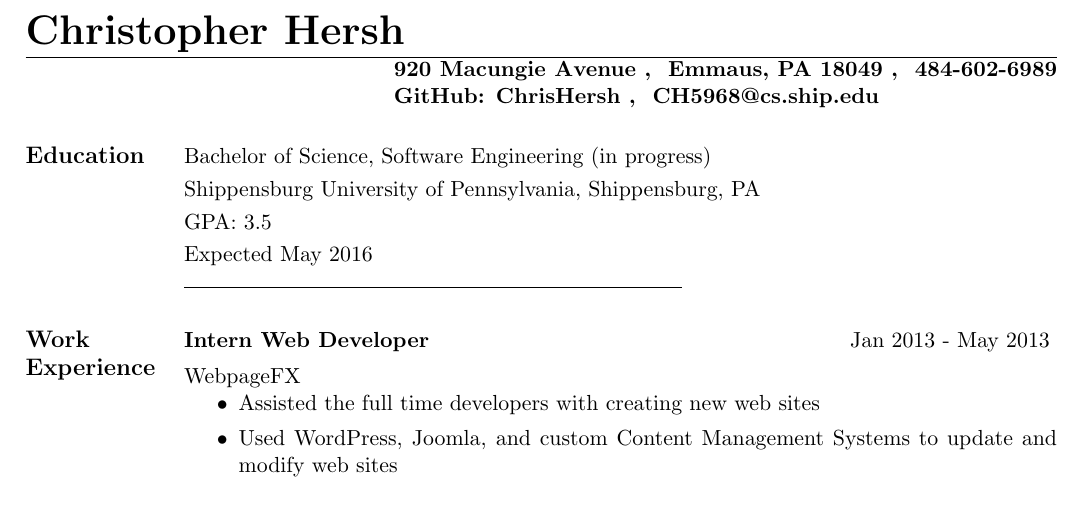
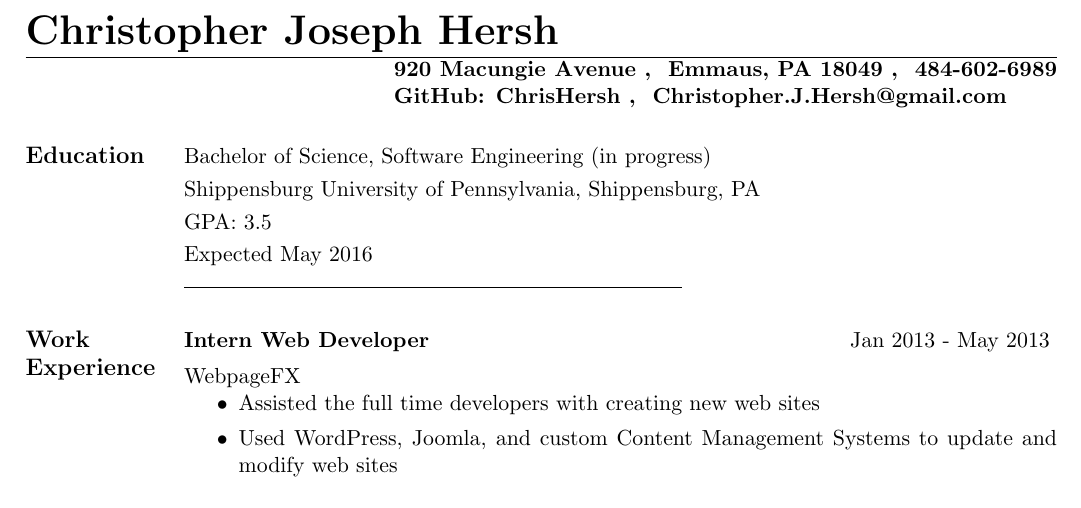
Before and after one commit to ChrisHersh/Resume, a LaTeX CV (resume.tex): part of the page, cut so that both start at the same text. Compiled offline with pdfLaTeX.

Commit message:
Changed email, added Joseph to name

```diff
--- a/resume.tex
+++ b/resume.tex
@@ -9,9 +9,9 @@
 
 %______________________________________________________________________________________________________________________
 \begin{document}
-\name{\huge Christopher Hersh}
+\name{\huge Christopher Joseph Hersh}
 \address{ \textbf {920 Macungie Avenue \\ Emmaus, PA 18049 \\ 484-602-6989}}
-\address{ \textbf {GitHub: ChrisHersh \\ CH5968@cs.ship.edu}}
+\address{ \textbf {GitHub: ChrisHersh \\ Christopher.J.Hersh@gmail.com}}
 \begin{resume}
 
 
```
Also changed, not shown: resume.pdf.
